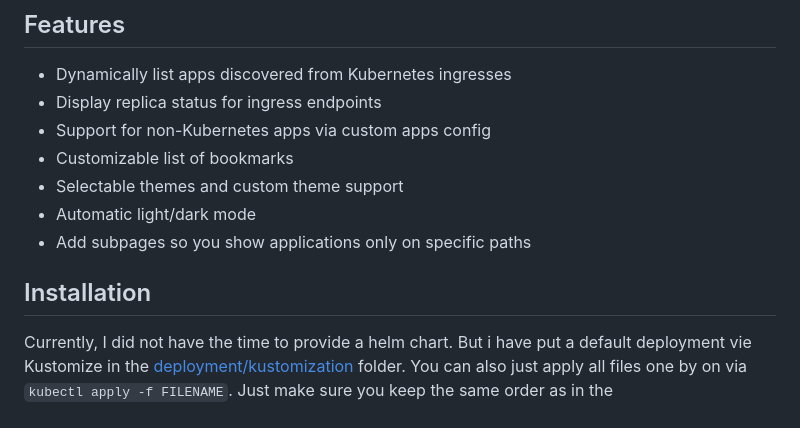
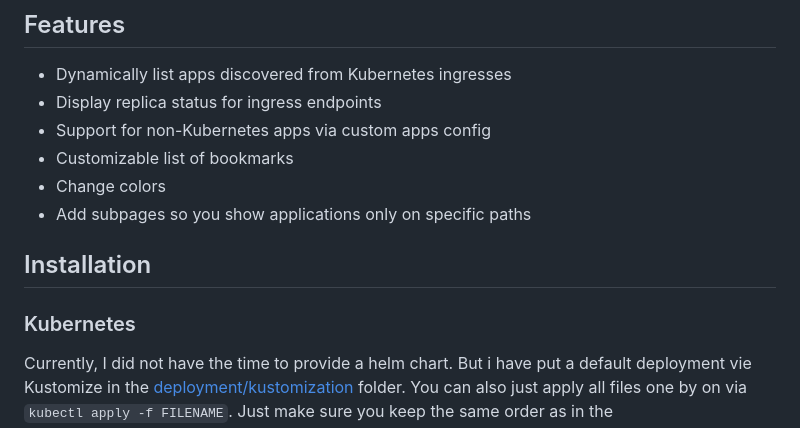
Before and after one commit to Y0ngg4n/Horus, a Markdown page: README.md, the part around the change. Drawn GitHub-style.

```diff
--- a/README.md
+++ b/README.md
@@ -9,12 +9,13 @@ self-hosted Kubernetes cluster. Thanks to Hajimari for the great inspiration!
 - Display replica status for ingress endpoints
 - Support for non-Kubernetes apps via custom apps config
 - Customizable list of bookmarks
-- Selectable themes and custom theme support
-- Automatic light/dark mode
+- Change colors
 - Add subpages so you show applications only on specific paths
 
 
 ## Installation
+
+### Kubernetes
 
 Currently, I did not have the time to provide a helm chart. But i have put a default deployment vie Kustomize in the [deployment/kustomization](deployment/kustomization) folder.
 You can also just apply all files one by on via
```
